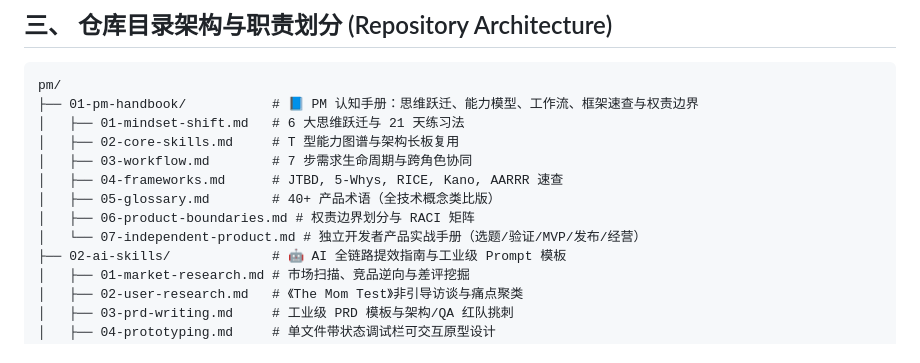
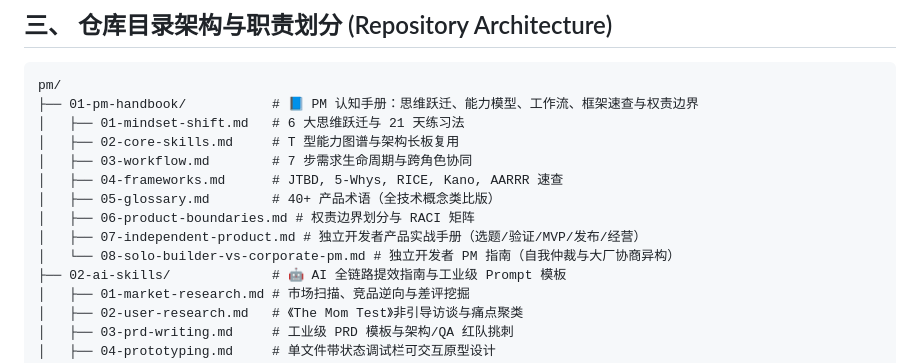
Before and after one commit to feixiao/ai-native-pm, a Markdown page: AGENTS.md, the part around the change. Drawn GitHub-style.

Commit message:
feat(handbook): add solo builder vs corporate PM guide

```diff
--- a/AGENTS.md
+++ b/AGENTS.md
@@ -61,7 +61,8 @@ pm/
 │   ├── 04-frameworks.md      # JTBD, 5-Whys, RICE, Kano, AARRR 速查
 │   ├── 05-glossary.md        # 40+ 产品术语（全技术概念类比版）
 │   ├── 06-product-boundaries.md # 权责边界划分与 RACI 矩阵
-│   └── 07-independent-product.md # 独立开发者产品实战手册（选题/验证/MVP/发布/经营）
+│   ├── 07-independent-product.md # 独立开发者产品实战手册（选题/验证/MVP/发布/经营）
+│   └── 08-solo-builder-vs-corporate-pm.md # 独立开发者 PM 指南（自我仲裁与大厂协商异构）
 ├── 02-ai-skills/             # 🤖 AI 全链路提效指南与工业级 Prompt 模板
 │   ├── 01-market-research.md # 市场扫描、竞品逆向与差评挖掘
 │   ├── 02-user-research.md   # 《The Mom Test》非引导访谈与痛点聚类
```
Also changed, not shown: 01-pm-handbook/08-solo-builder-vs-corporate-pm.md (added, +189 -0 lines).
